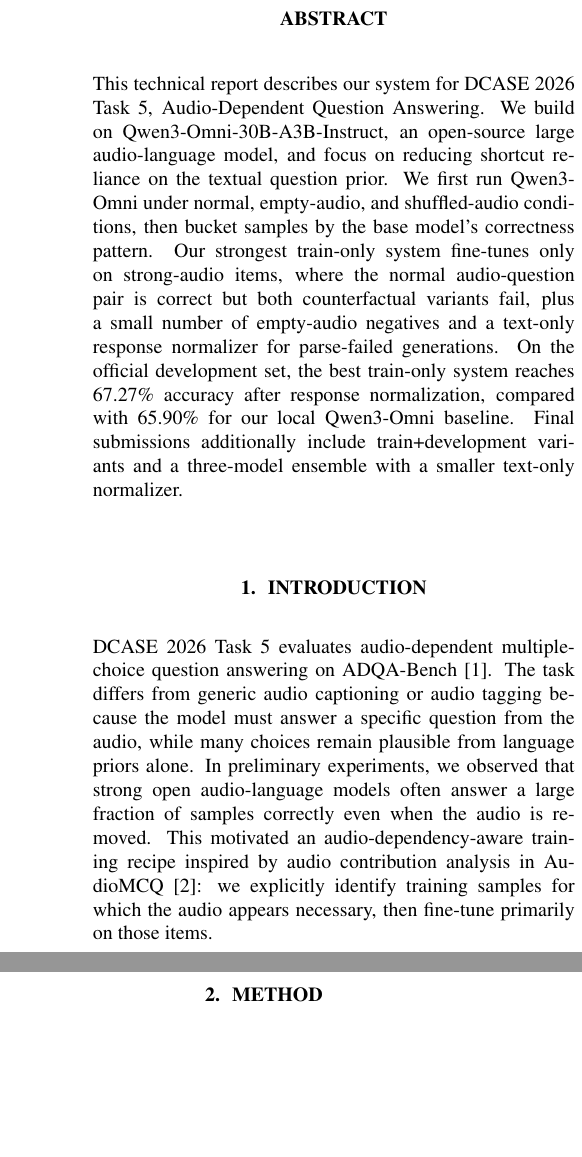
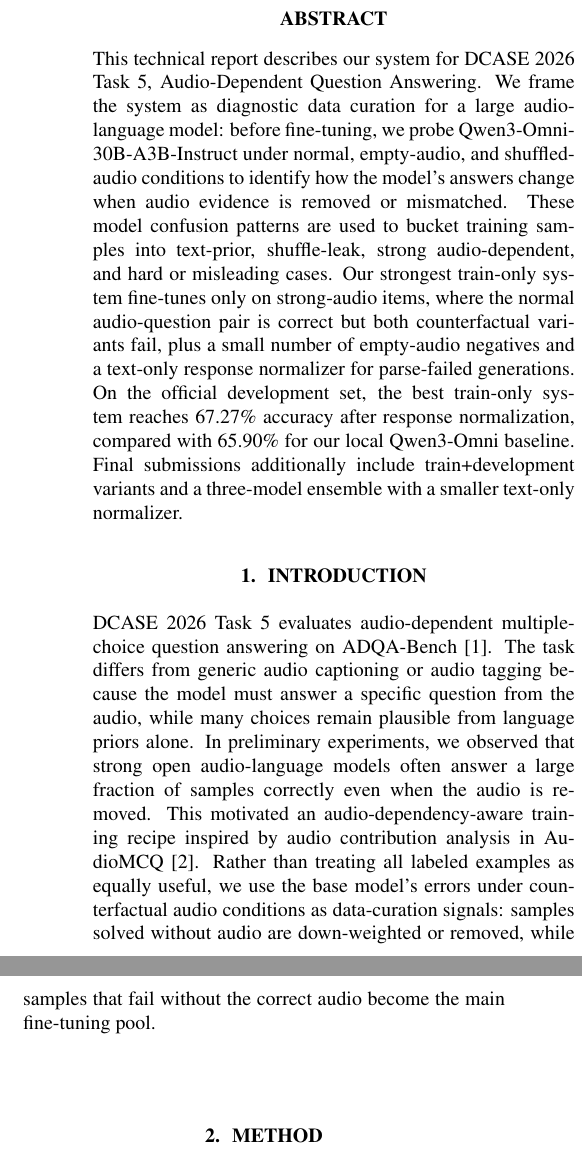
Before and after one commit to frednam93/adqa_nam, a LaTeX paper (paper/main.tex): two parts of the columns of page 1 of 5, joined at a grey line, cut so that both start at the same text, the shorter picture padded with empty space. Compiled offline with pdfLaTeX.

Commit message:
Align ADQA abstract with updated title

```diff
--- a/paper/main.tex
+++ b/paper/main.tex
@@ -3,7 +3,7 @@
 \usepackage{booktabs}
 \usepackage{url}
 
-\title{Strong-Audio Filtering and Empty-Audio Negative Training for Qwen3-Omni in DCASE 2026 Task 5}
+\title{Learning from Audio-Dependency Errors: Data Curation Strategies Based on Model Confusion Patterns in Audio Question Answering}
 \name{Hyeonuk Nam}
 \address{Independent researcher\\
 Seoul, South Korea\\
@@ -14,8 +14,8 @@ frednam@kaist.ac.kr}
 
 \begin{abstract}
 This technical report describes our system for DCASE 2026 Task 5, Audio-Dependent Question Answering.
-We build on Qwen3-Omni-30B-A3B-Instruct, an open-source large audio-language model, and focus on reducing shortcut reliance on the textual question prior.
-We first run Qwen3-Omni under normal, empty-audio, and shuffled-audio conditions, then bucket samples by the base model's correctness pattern.
+We frame the system as diagnostic data curation for a large audio-language model: before fine-tuning, we probe Qwen3-Omni-30B-A3B-Instruct under normal, empty-audio, and shuffled-audio conditions to identify how the model's answers change when audio evidence is removed or mismatched.
+These model confusion patterns are used to bucket training samples into text-prior, shuffle-leak, strong audio-dependent, and hard or misleading cases.
 Our strongest train-only system fine-tunes only on strong-audio items, where the normal audio-question pair is correct but both counterfactual variants fail, plus a small number of empty-audio negatives and a text-only response normalizer for parse-failed generations.
 On the official development set, the best train-only system reaches 67.27\% accuracy after response normalization, compared with 65.90\% for our local Qwen3-Omni baseline.
 Final submissions additionally include train+development variants and a three-model ensemble with a smaller text-only normalizer.
@@ -25,7 +25,8 @@ Final submissions additionally include train+development variants and a three-mo
 DCASE 2026 Task 5 evaluates audio-dependent multiple-choice question answering on ADQA-Bench~\cite{dcase2026task5}.
 The task differs from generic audio captioning or audio tagging because the model must answer a specific question from the audio, while many choices remain plausible from language priors alone.
 In preliminary experiments, we observed that strong open audio-language models often answer a large fraction of samples correctly even when the audio is removed.
-This motivated an audio-dependency-aware training recipe inspired by audio contribution analysis in AudioMCQ~\cite{he2026audiomcq}: we explicitly identify training samples for which the audio appears necessary, then fine-tune primarily on those items.
+This motivated an audio-dependency-aware training recipe inspired by audio contribution analysis in AudioMCQ~\cite{he2026audiomcq}.
+Rather than treating all labeled examples as equally useful, we use the base model's errors under counterfactual audio conditions as data-curation signals: samples solved without audio are down-weighted or removed, while samples that fail without the correct audio become the main fine-tuning pool.
 
 \section{Method}
 \subsection{Base Model, Fine-Tuning, and Inference}
```
Also changed, not shown: paper/main.tex (4 more changed lines), 1 other file.
